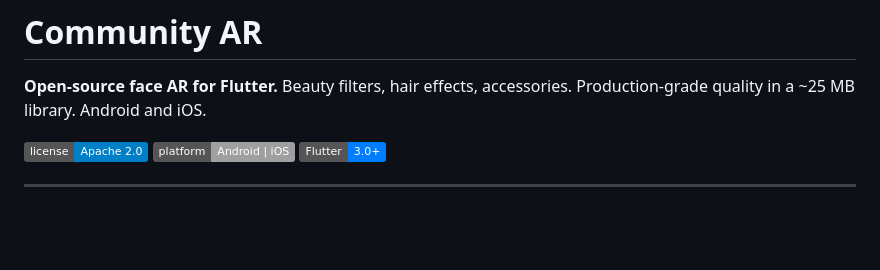
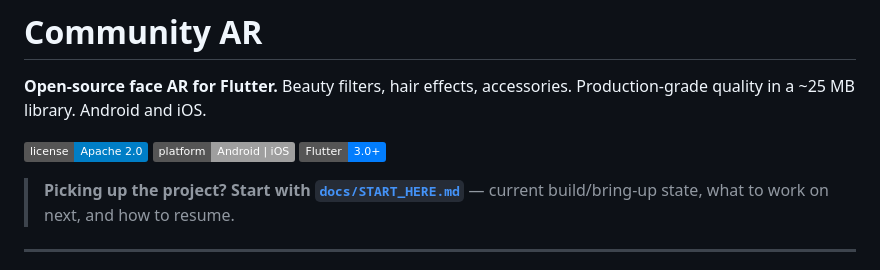
Before and after one commit to money-dey/community_ar, a Markdown page: README.md, the part around the change. Drawn GitHub-style; badges without logos; blank space fills up the shorter version.

```diff
--- a/README.md
+++ b/README.md
@@ -5,6 +5,9 @@
 [![License](https://img.shields.io/badge/license-Apache%202.0-blue.svg)](LICENSE)
 [![Platform](https://img.shields.io/badge/platform-Android%20%7C%20iOS-lightgrey.svg)]()
 [![Flutter](https://img.shields.io/badge/Flutter-3.0%2B-027DFD.svg)](https://flutter.dev)
+
+> **Picking up the project? Start with [`docs/START_HERE.md`](docs/START_HERE.md)** —
+> current build/bring-up state, what to work on next, and how to resume.
 
 ---
 
```
Also changed, not shown: docs/START_HERE.md (added, +103 -0 lines).
